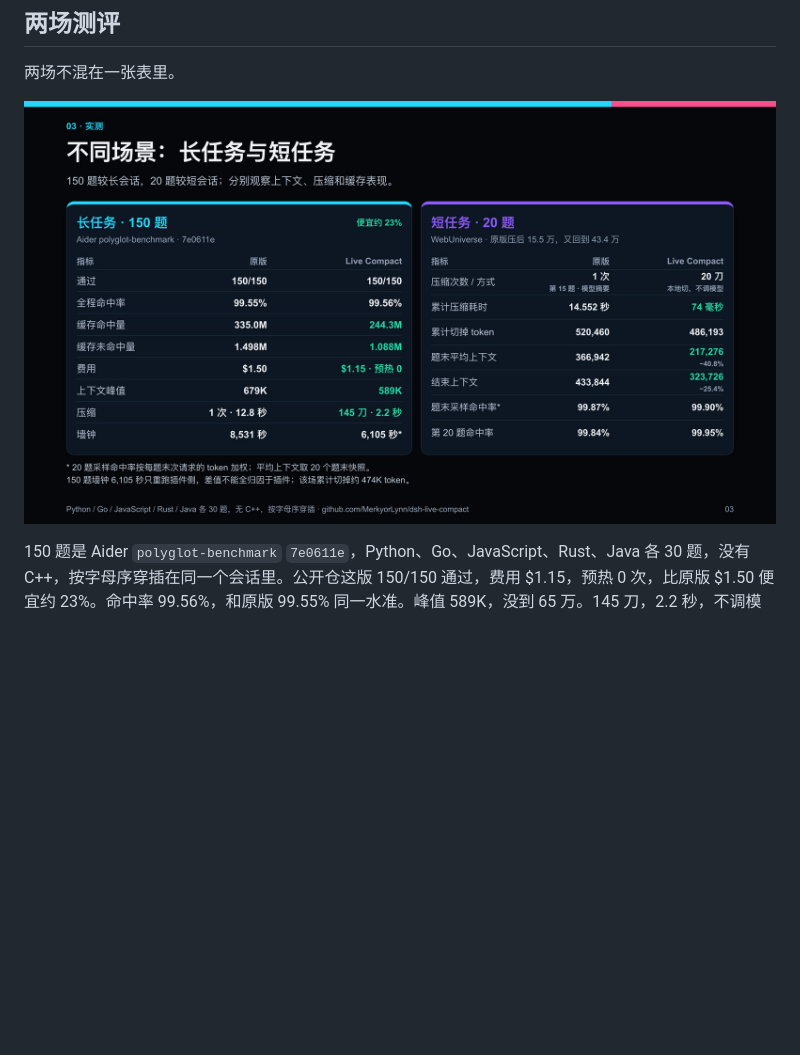
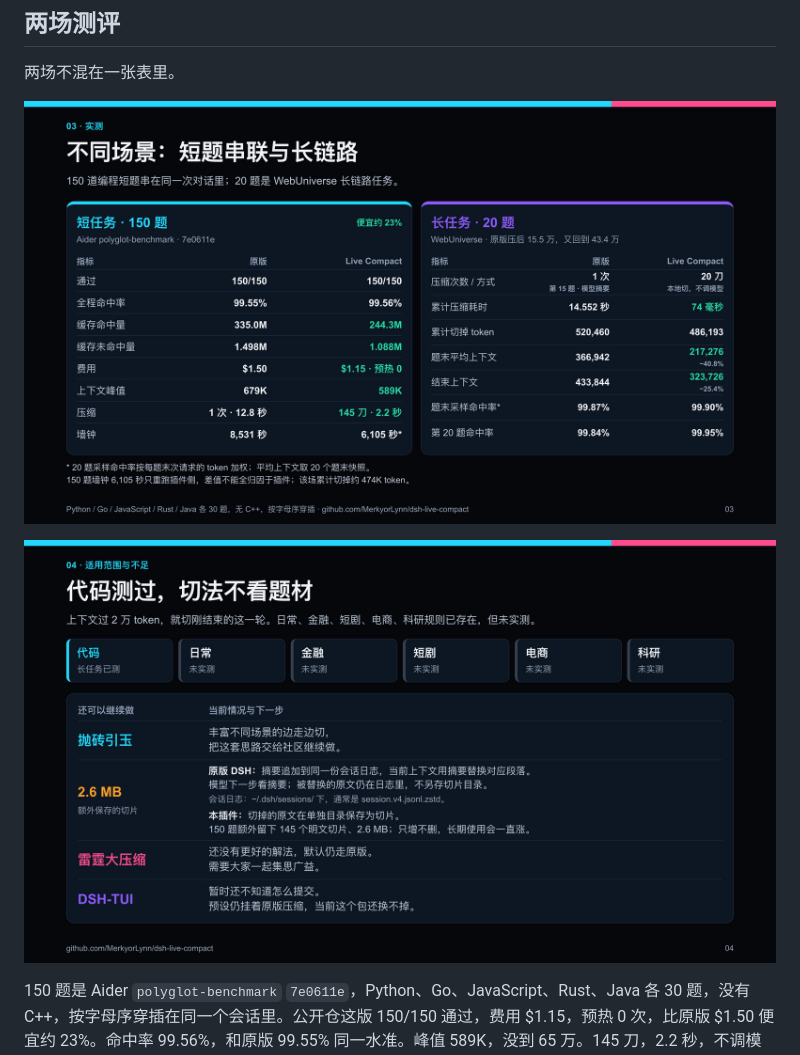
Before and after one commit to LOKOP10/dsh-live-compact, a Markdown page: README.md, the part around the change. GitHub-like rendering; pictures changed too: docs/slide-results.jpg, docs/slide-scope.jpg (added); blank space fills up the shorter version.

Commit message:
Replace the results slide and add the limits slide.
150 short exercises stay separate from the 20 long WebUniverse tasks.

```diff
--- a/README.md
+++ b/README.md
@@ -17,6 +17,8 @@ DSH 把压缩写死在大约 80%。不到这条线，上下文一直堆。到了
 两场不混在一张表里。
 
 ![150 题和 20 题](docs/slide-results.jpg)
+
+![适用范围与不足](docs/slide-scope.jpg)
 
 150 题是 Aider `polyglot-benchmark` `7e0611e`，Python、Go、JavaScript、Rust、Java 各 30 题，没有 C++，按字母序穿插在同一个会话里。公开仓这版 150/150 通过，费用 $1.15，预热 0 次，比原版 $1.50 便宜约 23%。命中率 99.56%，和原版 99.55% 同一水准。峰值 589K，没到 65 万。145 刀，2.2 秒，不调模型。墙钟 6,105 秒这轮只跑了插件一边，快出来的时间不能全算在插件上。
 
```
